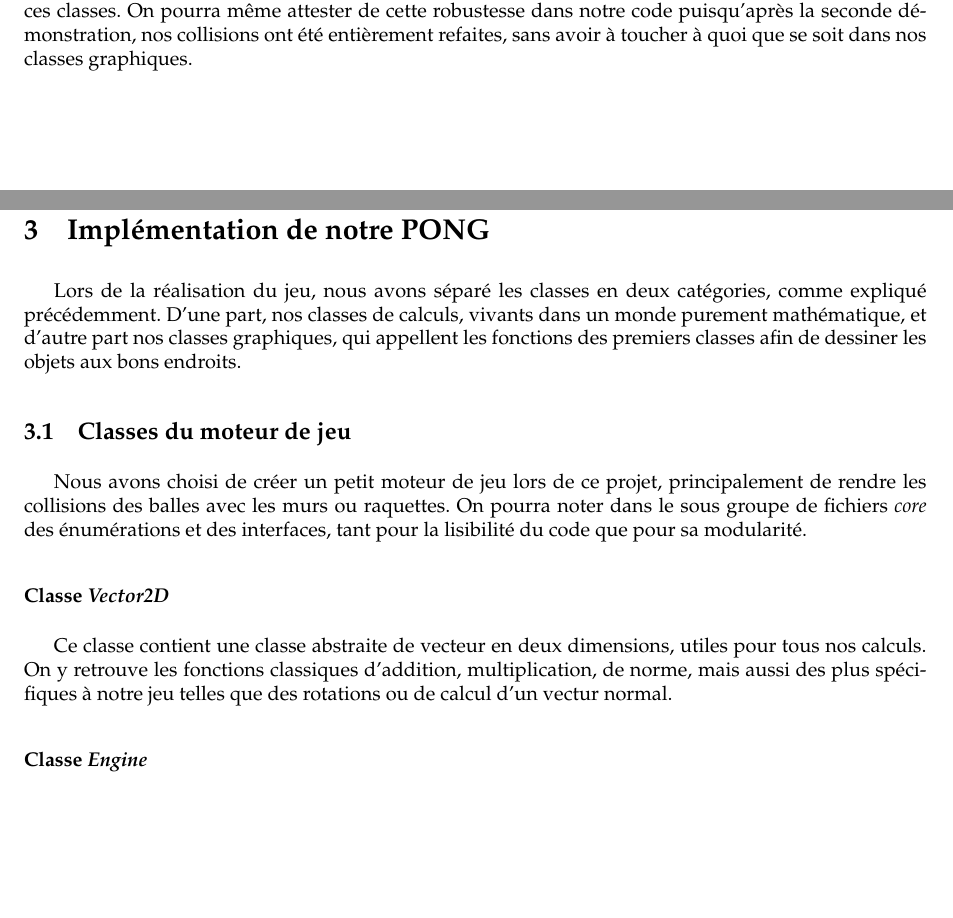
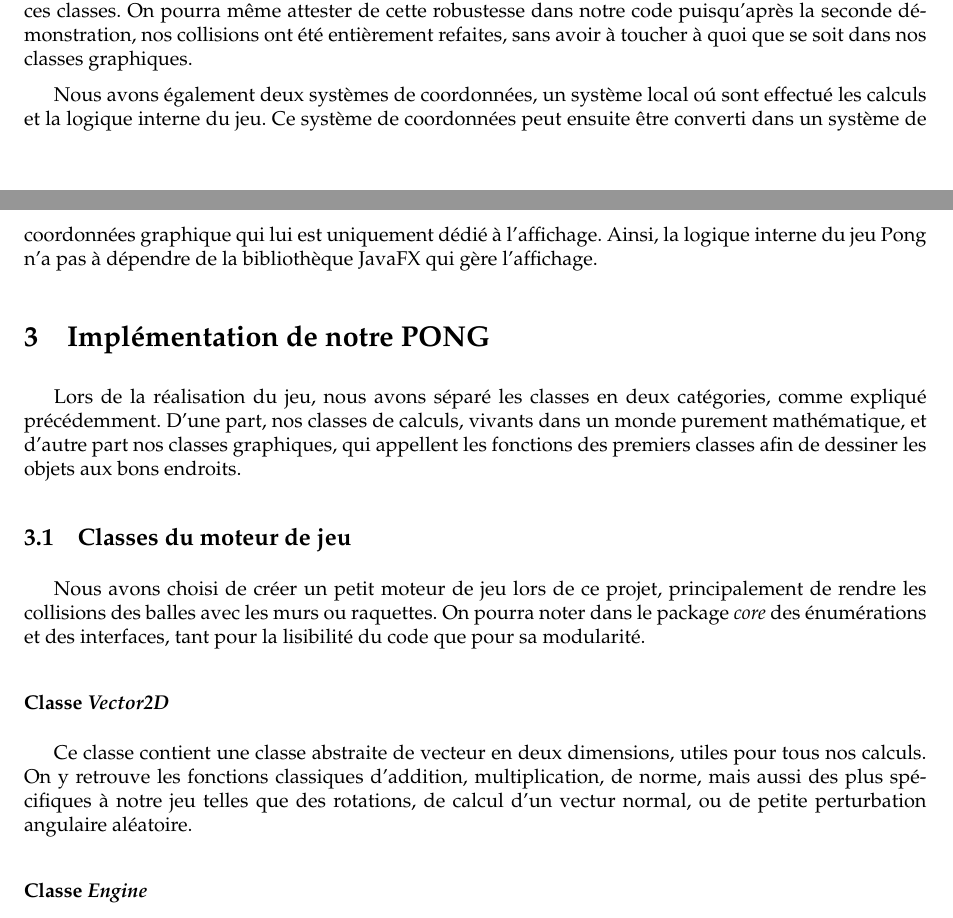
Before and after one commit to Phyronnaz/Pong, a LaTeX paper (rapport.tex): two parts of pages 2 and 3 of 5, joined at a grey line, cut so that both start at the same text, the shorter picture padded with empty space. Compiled offline with pdfLaTeX.

Commit message:
rajout un peu de texte

```diff
--- a/rapport.tex
+++ b/rapport.tex
@@ -127,6 +127,8 @@ Le paradigme de programmation événementielle est très souvent utilisé lorsqu
     %
     Dans l'optique de rendre notre code solide et modulable, nous appliquerons le principe de \og séparation des deux mondes \fg{}. En effet, le monde des calculs mathématiques, trajectoires, rebonds, \dots, et celui du rendu des figures à l'écran, balle, raquettes, \dots, ne doivent pas se croiser. Les classes graphiques ne doivent rien calculer, cela permet de changer radicalement la manière de calcul sans avoir à toucher à ces classes. On pourra même attester de cette robustesse dans notre code puisqu'après la seconde démonstration, nos collisions ont été entièrement refaites, sans avoir à toucher à quoi que se soit dans nos classes graphiques.
 
+    Nous avons également deux systèmes de coordonnées, un système local o\'u sont effectué les calculs et la logique interne du jeu. Ce système de coordonnées peut ensuite être converti dans un système de coordonnées graphique qui lui est uniquement dédié à l'affichage. Ainsi, la logique interne du jeu Pong n'a pas à dépendre de la bibliothèque JavaFX qui gère l'affichage.
+
 \section{Implémentation de notre PONG}
 %
 
@@ -134,11 +136,11 @@ Lors de la réalisation du jeu, nous avons séparé les classes en deux catégor
 
     \subsection{Classes du moteur de jeu}
     %
-    Nous avons choisi de créer un petit moteur de jeu lors de ce projet, principalement de rendre les collisions des balles avec les murs ou raquettes. On pourra noter dans le sous groupe de fichiers \emph{core} des énumérations et des interfaces, tant pour la lisibilité du code que pour sa modularité.
+    Nous avons choisi de créer un petit moteur de jeu lors de ce projet, principalement de rendre les collisions des balles avec les murs ou raquettes. On pourra noter dans le package \emph{core} des énumérations et des interfaces, tant pour la lisibilité du code que pour sa modularité.
 
 	\subsubsection*{Classe \emph{Vector2D}}
 	%
-	Ce classe contient une classe abstraite de vecteur en deux dimensions, utiles pour tous nos calculs. On y retrouve les fonctions classiques d'addition, multiplication, de norme, mais aussi des plus spécifiques à notre jeu telles que des rotations ou de calcul d'un vectur normal.
+	Ce classe contient une classe abstraite de vecteur en deux dimensions, utiles pour tous nos calculs. On y retrouve les fonctions classiques d'addition, multiplication, de norme, mais aussi des plus spécifiques à notre jeu telles que des rotations, de calcul d'un vectur normal, ou de petite perturbation angulaire aléatoire.
 
 	\subsubsection*{Classe \emph{Engine}}
 	%
```
